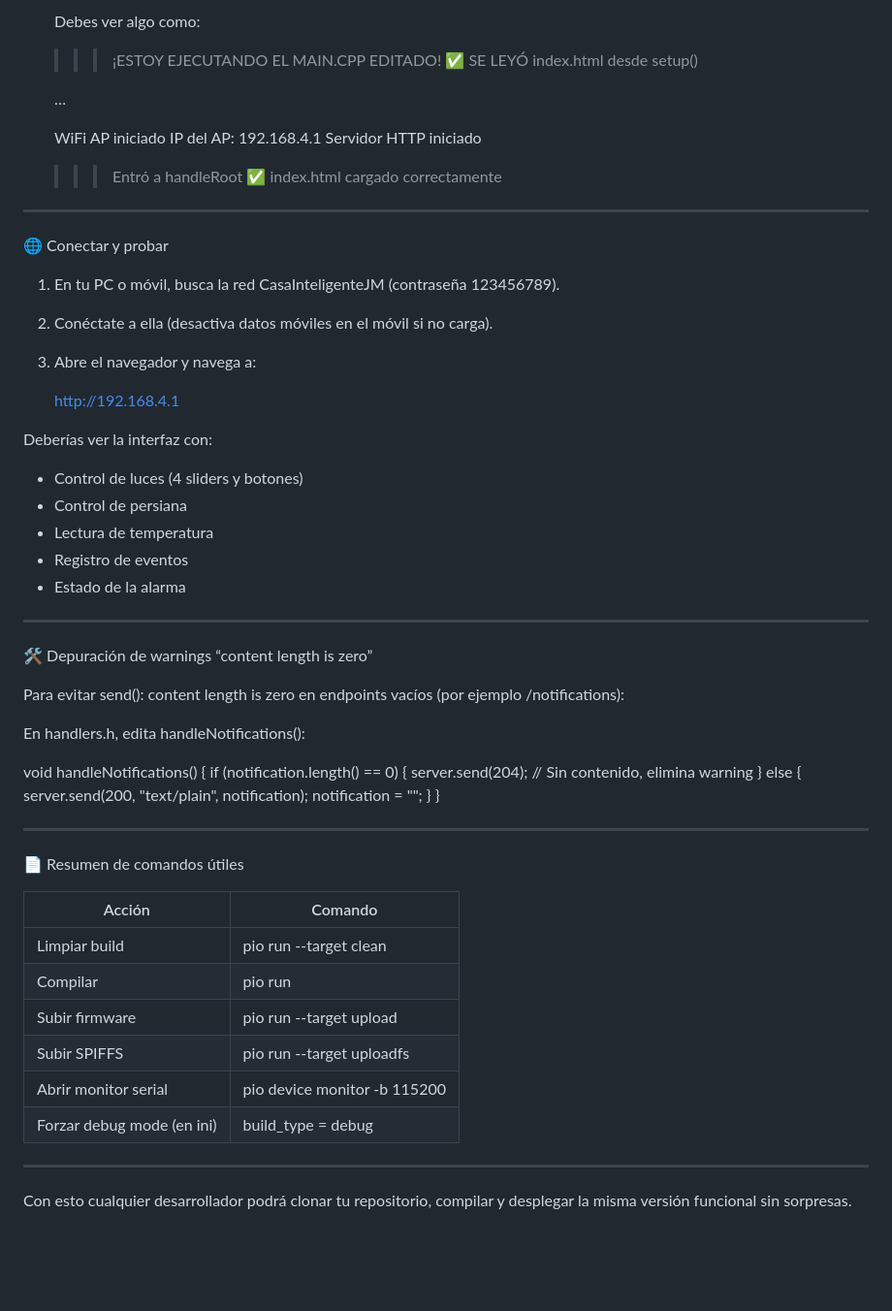
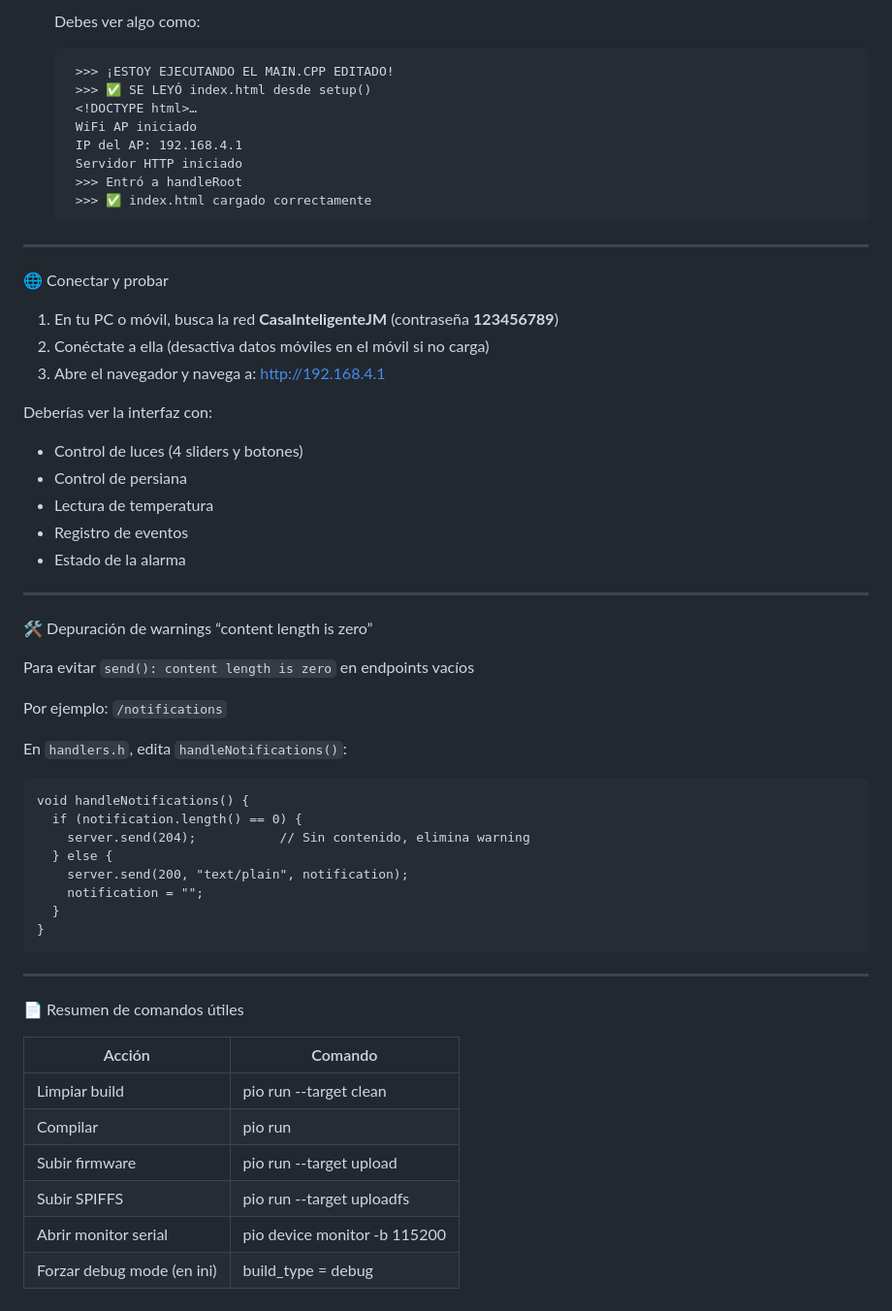
Before and after one commit to LangeFR/Casa, a Markdown page: README.md, the part around the change printed below. Shown: that part at 97% size. GitHub-like rendering; blank space fills up the shorter version.

Commit message:
Readme decente

```diff
--- a/README.md
+++ b/README.md
@@ -93,62 +88,60 @@ Este repositorio contiene el firmware para ESP32 que implementa una casa intelig
 
-   Debes ver algo como:
+    Debes ver algo como:
 
-   >>> ¡ESTOY EJECUTANDO EL MAIN.CPP EDITADO!
-   ✅ SE LEYÓ index.html desde setup()
-   <!DOCTYPE html>…
-   WiFi AP iniciado
-   IP del AP: 192.168.4.1
-   Servidor HTTP iniciado
-   >>> Entró a handleRoot
-   ✅ index.html cargado correctamente
+        >>> ¡ESTOY EJECUTANDO EL MAIN.CPP EDITADO!
+        >>> ✅ SE LEYÓ index.html desde setup()
+        <!DOCTYPE html>…
+        WiFi AP iniciado
+        IP del AP: 192.168.4.1
+        Servidor HTTP iniciado
+        >>> Entró a handleRoot
+        >>> ✅ index.html cargado correctamente
 
-------------------------------------------------------------
+---
 
 🌐 Conectar y probar
 
-1. En tu PC o móvil, busca la red CasaInteligenteJM (contraseña 123456789).
-2. Conéctate a ella (desactiva datos móviles en el móvil si no carga).
-3. Abre el navegador y navega a:
-
-   http://192.168.4.1
+1. En tu PC o móvil, busca la red **CasaInteligenteJM** (contraseña **123456789**)
+2. Conéctate a ella (desactiva datos móviles en el móvil si no carga)
+3. Abre el navegador y navega a: http://192.168.4.1
 
 Deberías ver la interfaz con:
+
 - Control de luces (4 sliders y botones)
 - Control de persiana
 - Lectura de temperatura
 - Registro de eventos
 - Estado de la alarma
 
-------------------------------------------------------------
+---
 
 🛠️ Depuración de warnings “content length is zero”
 
-Para evitar send(): content length is zero en endpoints vacíos (por ejemplo /notifications):
+Para evitar `send(): content length is zero` en endpoints vacíos
 
-En handlers.h, edita handleNotifications():
+Por ejemplo:
+ `/notifications`
 
-void handleNotifications() {
-  if (notification.length() == 0) {
-    server.send(204);           // Sin contenido, elimina warning
-  } else {
-    server.send(200, "text/plain", notification);
-    notification = "";
-  }
-}
+En `handlers.h`, edita `handleNotifications()`:
 
-------------------------------------------------------------
+    void handleNotifications() {
+      if (notification.length() == 0) {
+        server.send(204);           // Sin contenido, elimina warning
+      } else {
+        server.send(200, "text/plain", notification);
+        notification = "";
+      }
+    }
+
+---
 
 📄 Resumen de comandos útiles
 
-Acción                            | Comando
-----------------------------------|---------------------------------------------
-Limpiar build                     | pio run --target clean
-Compilar                          | pio run
-Subir firmware                    | pio run --target upload
-Subir SPIFFS                      | pio run --target uploadfs
-Abrir monitor serial              | pio device monitor -b 115200
-Forzar debug mode (en ini)        | build_type = debug
-
-------------------------------------------------------------
-
-Con esto cualquier desarrollador podrá clonar tu repositorio, compilar y desplegar la misma versión funcional sin sorpresas.
+| Acción                     | Comando                      |
+| -------------------------- | ---------------------------- |
+| Limpiar build              | pio run --target clean       |
+| Compilar                   | pio run                      |
+| Subir firmware             | pio run --target upload      |
+| Subir SPIFFS               | pio run --target uploadfs    |
+| Abrir monitor serial       | pio device monitor -b 115200 |
+| Forzar debug mode (en ini) | build_type = debug           |
```
Also changed, not shown: other parts of README.md (+42 -47 lines).
